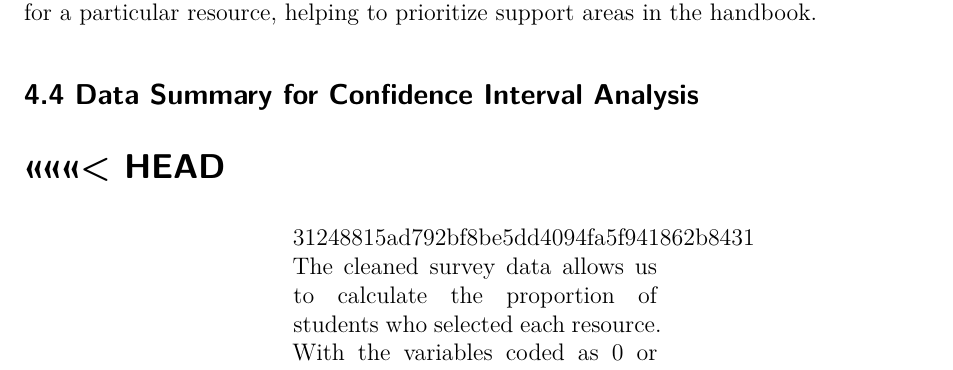
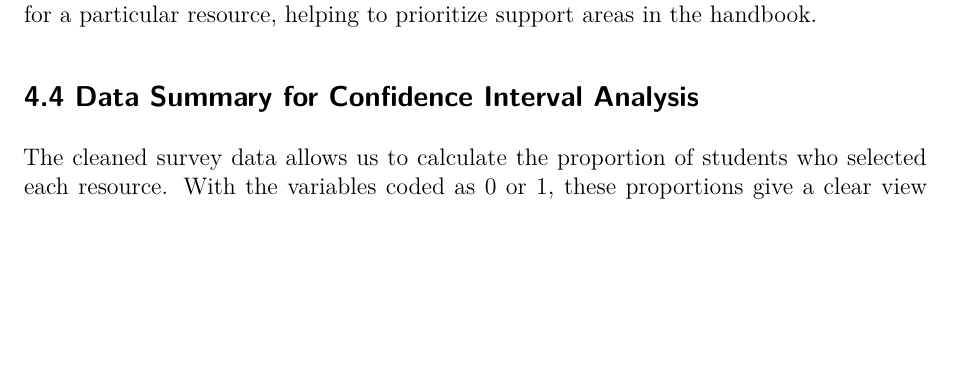
Before and after one commit to sungmia92/STA304-F25-Assignment1, a Quarto document (Assignment1-startercode.qmd): part of page 4 of 7 before the commit and part of page 4 of 6 after it, cut so that both start at the same text, the shorter picture padded with empty space. Rendered offline with R 4.5, knitr and Pandoc in place of Quarto, then LaTeX, with nearby package versions.

Commit message:
added 9.1

```diff
--- a/Assignment1-startercode.qmd
+++ b/Assignment1-startercode.qmd
@@ -173,15 +173,6 @@ Figure 1 shows the number of students who selected each resource from the survey
 
 ## 4.4 Data Summary for Confidence Interval Analysis
 
-<<<<<<< HEAD
-=======
-
-<!-- Some text (and perhaps graphical summaries) of the variables you will calculate the confidence interval from. This should help prep the reader in understanding why the interval is important and whether it is appropriate.-->
-
-
-
-
->>>>>>> 31248815ad792bf8be5dd4094fa5f941862b8431
 The cleaned survey data allows us to calculate the proportion of students who selected each resource. With the variables coded as 0 or 1, these proportions give a clear view of student demand. This summary also provides a useful information for constructing confidence intervals, which highlight the uncertainty in our estimates and how they may generalize to the broader student population.
 
 # 5 Methods
```
